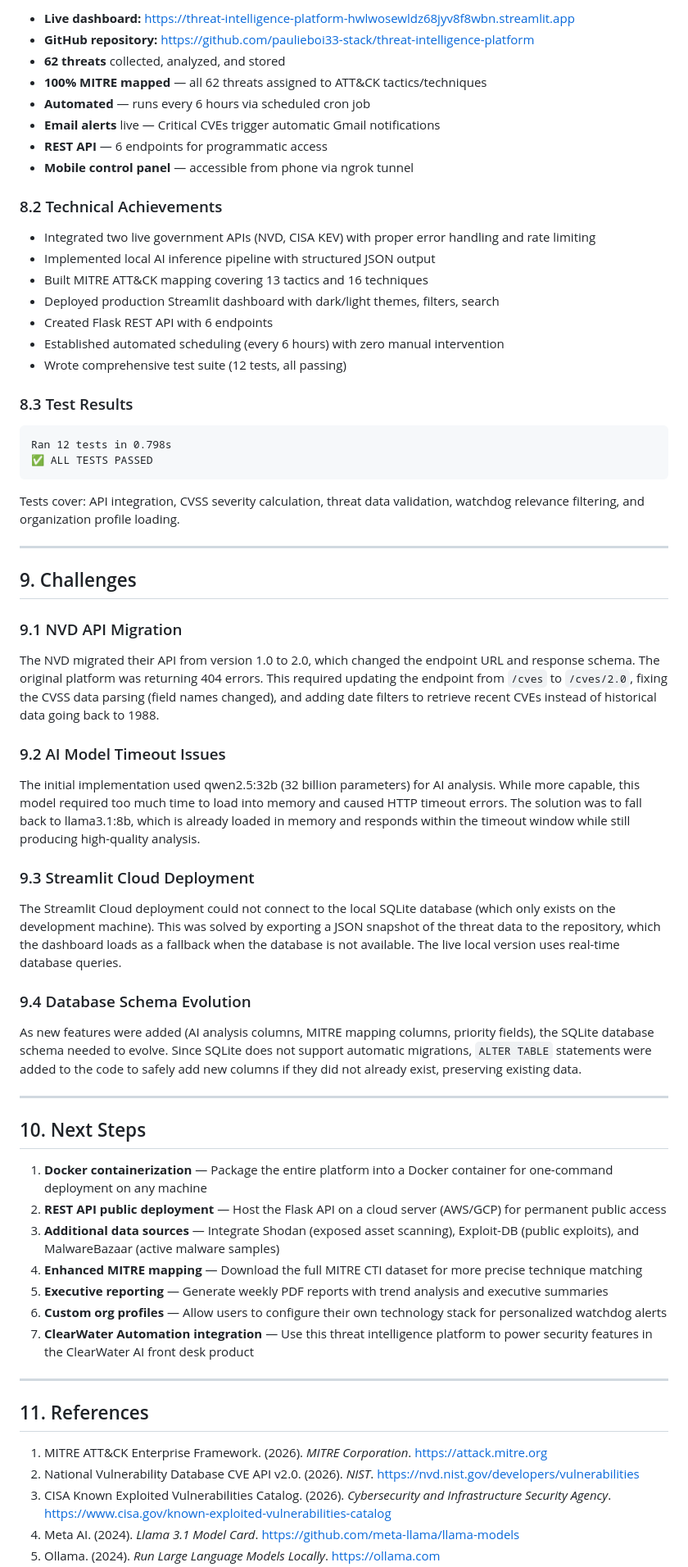
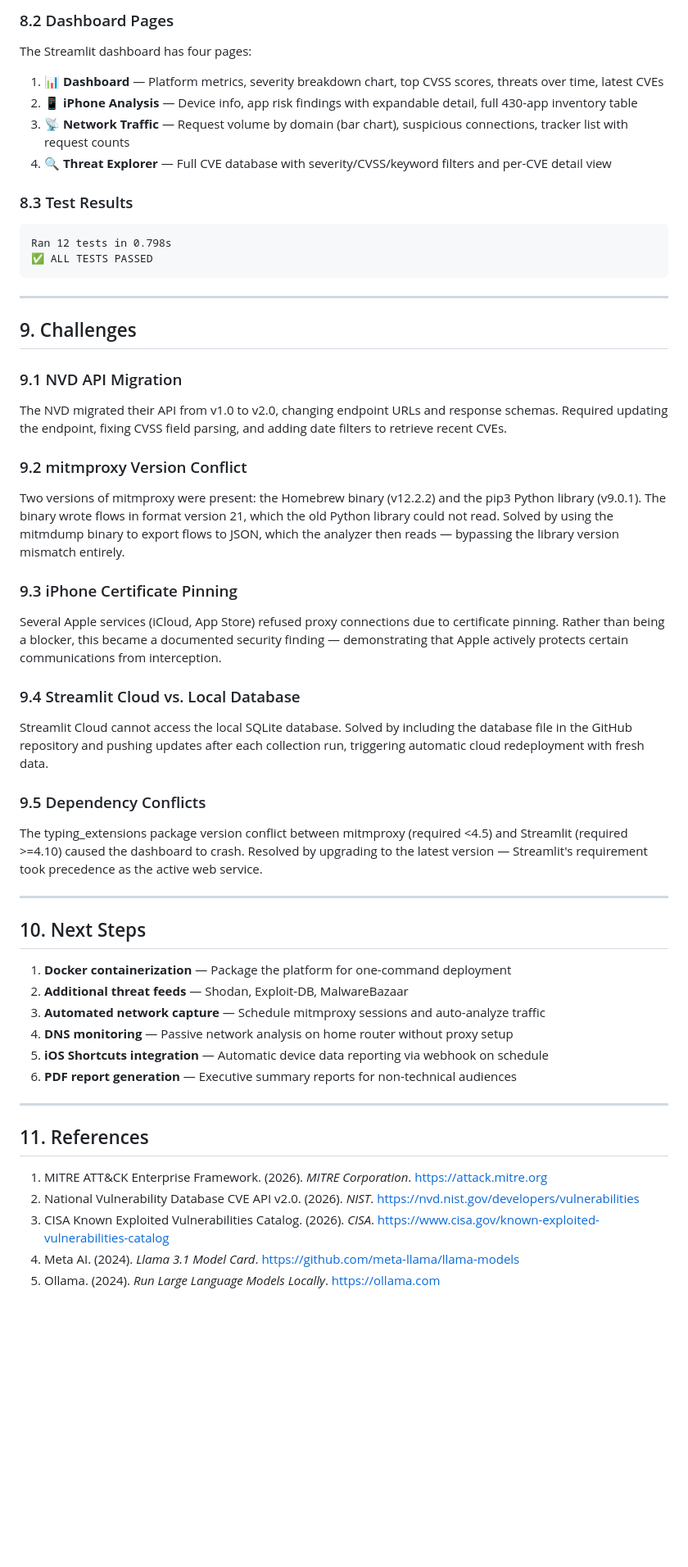
Before and after one commit to paulieboi33-stack/threat-intelligence-platform, a Markdown page: FINAL_PROJECT_PAPER.md, the part around one of its changes. Shown at 82% size. Rendered like a GitHub page; blank space fills up the shorter version.

````diff
--- a/FINAL_PROJECT_PAPER.md
+++ b/FINAL_PROJECT_PAPER.md
@@ -258,22 +229,12 @@ The platform is fully operational and deployed:
 
-- **Live dashboard:** https://threat-intelligence-platform-hwlwosewldz68jyv8f8wbn.streamlit.app
-- **GitHub repository:** https://github.com/paulieboi33-stack/threat-intelligence-platform
-- **62 threats** collected, analyzed, and stored
-- **100% MITRE mapped** — all 62 threats assigned to ATT&CK tactics/techniques
-- **Automated** — runs every 6 hours via scheduled cron job
-- **Email alerts** live — Critical CVEs trigger automatic Gmail notifications
-- **REST API** — 6 endpoints for programmatic access
-- **Mobile control panel** — accessible from phone via ngrok tunnel
+### 8.2 Dashboard Pages
 
-### 8.2 Technical Achievements
+The Streamlit dashboard has four pages:
 
-- Integrated two live government APIs (NVD, CISA KEV) with proper error handling and rate limiting
-- Implemented local AI inference pipeline with structured JSON output
-- Built MITRE ATT&CK mapping covering 13 tactics and 16 techniques
-- Deployed production Streamlit dashboard with dark/light themes, filters, search
-- Created Flask REST API with 6 endpoints
-- Established automated scheduling (every 6 hours) with zero manual intervention
-- Wrote comprehensive test suite (12 tests, all passing)
+1. **📊 Dashboard** — Platform metrics, severity breakdown chart, top CVSS scores, threats over time, latest CVEs
+2. **📱 iPhone Analysis** — Device info, app risk findings with expandable detail, full 430-app inventory table
+3. **📡 Network Traffic** — Request volume by domain (bar chart), suspicious connections, tracker list with request counts
+4. **🔍 Threat Explorer** — Full CVE database with severity/CVSS/keyword filters and per-CVE detail view
 
 ### 8.3 Test Results
 
@@ -282,35 +243,35 @@ Ran 12 tests in 0.798s
 ✅ ALL TESTS PASSED
 ```
 
-Tests cover: API integration, CVSS severity calculation, threat data validation, watchdog relevance filtering, and organization profile loading.
-
 ---
 
 ## 9. Challenges
 
 ### 9.1 NVD API Migration
-The NVD migrated their API from version 1.0 to 2.0, which changed the endpoint URL and response schema. The original platform was returning 404 errors. This required updating the endpoint from `/cves` to `/cves/2.0`, fixing the CVSS data parsing (field names changed), and adding date filters to retrieve recent CVEs instead of historical data going back to 1988.
+The NVD migrated their API from v1.0 to v2.0, changing endpoint URLs and response schemas. Required updating the endpoint, fixing CVSS field parsing, and adding date filters to retrieve recent CVEs.
 
-### 9.2 AI Model Timeout Issues
-The initial implementation used qwen2.5:32b (32 billion parameters) for AI analysis. While more capable, this model required too much time to load into memory and caused HTTP timeout errors. The solution was to fall back to llama3.1:8b, which is already loaded in memory and responds within the timeout window while still producing high-quality analysis.
+### 9.2 mitmproxy Version Conflict
+Two versions of mitmproxy were present: the Homebrew binary (v12.2.2) and the pip3 Python library (v9.0.1). The binary wrote flows in format version 21, which the old Python library could not read. Solved by using the mitmdump binary to export flows to JSON, which the analyzer then reads — bypassing the library version mismatch entirely.
 
-### 9.3 Streamlit Cloud Deployment
-The Streamlit Cloud deployment could not connect to the local SQLite database (which only exists on the development machine). This was solved by exporting a JSON snapshot of the threat data to the repository, which the dashboard loads as a fallback when the database is not available. The live local version uses real-time database queries.
+### 9.3 iPhone Certificate Pinning
+Several Apple services (iCloud, App Store) refused proxy connections due to certificate pinning. Rather than being a blocker, this became a documented security finding — demonstrating that Apple actively protects certain communications from interception.
 
-### 9.4 Database Schema Evolution
-As new features were added (AI analysis columns, MITRE mapping columns, priority fields), the SQLite database schema needed to evolve. Since SQLite does not support automatic migrations, `ALTER TABLE` statements were added to the code to safely add new columns if they did not already exist, preserving existing data.
+### 9.4 Streamlit Cloud vs. Local Database
+Streamlit Cloud cannot access the local SQLite database. Solved by including the database file in the GitHub repository and pushing updates after each collection run, triggering automatic cloud redeployment with fresh data.
+
+### 9.5 Dependency Conflicts
+The typing_extensions package version conflict between mitmproxy (required <4.5) and Streamlit (required >=4.10) caused the dashboard to crash. Resolved by upgrading to the latest version — Streamlit's requirement took precedence as the active web service.
 
 ---
 
 ## 10. Next Steps
 
-1. **Docker containerization** — Package the entire platform into a Docker container for one-command deployment on any machine
-2. **REST API public deployment** — Host the Flask API on a cloud server (AWS/GCP) for permanent public access
-3. **Additional data sources** — Integrate Shodan (exposed asset scanning), Exploit-DB (public exploits), and MalwareBazaar (active malware samples)
-4. **Enhanced MITRE mapping** — Download the full MITRE CTI dataset for more precise technique matching
-5. **Executive reporting** — Generate weekly PDF reports with trend analysis and executive summaries
-6. **Custom org profiles** — Allow users to configure their own technology stack for personalized watchdog alerts
-7. **ClearWater Automation integration** — Use this threat intelligence platform to power security features in the ClearWater AI front desk product
+1. **Docker containerization** — Package the platform for one-command deployment
+2. **Additional threat feeds** — Shodan, Exploit-DB, MalwareBazaar
+3. **Automated network capture** — Schedule mitmproxy sessions and auto-analyze traffic
+4. **DNS monitoring** — Passive network analysis on home router without proxy setup
+5. **iOS Shortcuts integration** — Automatic device data reporting via webhook on schedule
+6. **PDF report generation** — Executive summary reports for non-technical audiences
 
 ---
 
@@ -318,6 +279,6 @@ As new features were added (AI analysis columns, MITRE mapping columns, priority
 
 1. MITRE ATT&CK Enterprise Framework. (2026). *MITRE Corporation*. https://attack.mitre.org
 2. National Vulnerability Database CVE API v2.0. (2026). *NIST*. https://nvd.nist.gov/developers/vulnerabilities
-3. CISA Known Exploited Vulnerabilities Catalog. (2026). *Cybersecurity and Infrastructure Security Agency*. https://www.cisa.gov/known-exploited-vulnerabilities-catalog
+3. CISA Known Exploited Vulnerabilities Catalog. (2026). *CISA*. https://www.cisa.gov/known-exploited-vulnerabilities-catalog
 4. Meta AI. (2024). *Llama 3.1 Model Card*. https://github.com/meta-llama/llama-models
 5. Ollama. (2024). *Run Large Language Models Locally*. https://ollama.com
````
Also changed, not shown: other parts of FINAL_PROJECT_PAPER.md (+160 -183 lines).
